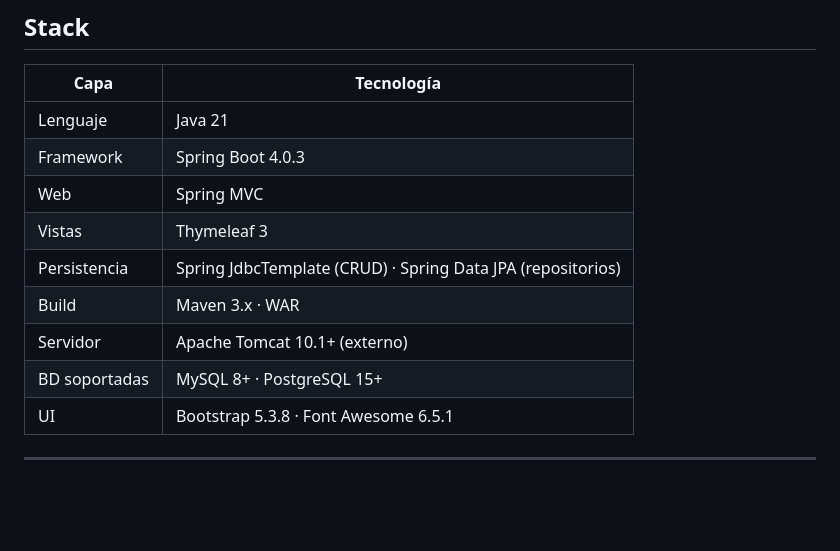
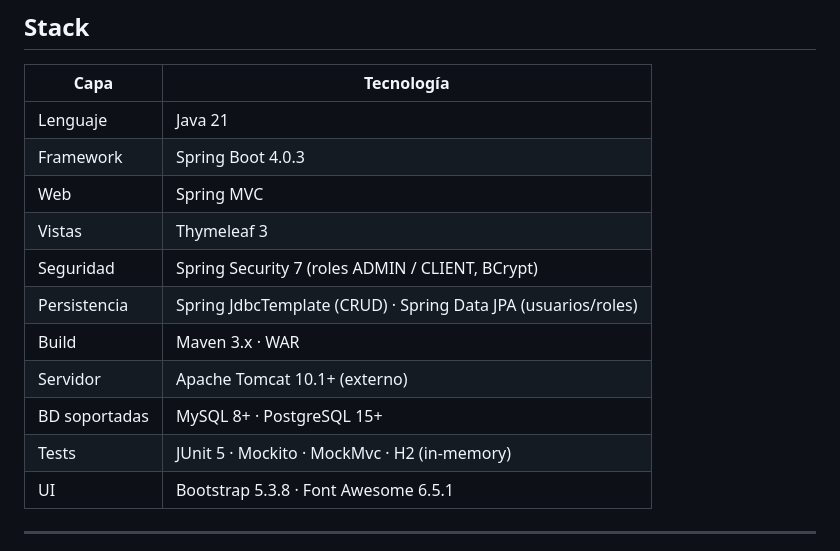
Before and after one commit to keber/unicornt-store-backend, a Markdown page: README.md, the part around one of its changes. GitHub-like rendering; blank space fills up the shorter version.

```diff
--- a/README.md
+++ b/README.md
@@ -15,10 +15,12 @@ Repositorio: **https://github.com/keber/unicornt-store-springboot**
 | Framework | Spring Boot 4.0.3 |
 | Web | Spring MVC |
 | Vistas | Thymeleaf 3 |
-| Persistencia | Spring JdbcTemplate (CRUD) · Spring Data JPA (repositorios) |
+| Seguridad | Spring Security 7 (roles ADMIN / CLIENT, BCrypt) |
+| Persistencia | Spring JdbcTemplate (CRUD) · Spring Data JPA (usuarios/roles) |
 | Build | Maven 3.x · WAR |
 | Servidor | Apache Tomcat 10.1+ (externo) |
 | BD soportadas | MySQL 8+ · PostgreSQL 15+ |
+| Tests | JUnit 5 · Mockito · MockMvc · H2 (in-memory) |
 | UI | Bootstrap 5.3.8 · Font Awesome 6.5.1 |
 
 ---
```
Also changed, not shown: other parts of README.md (+88 -15 lines).
